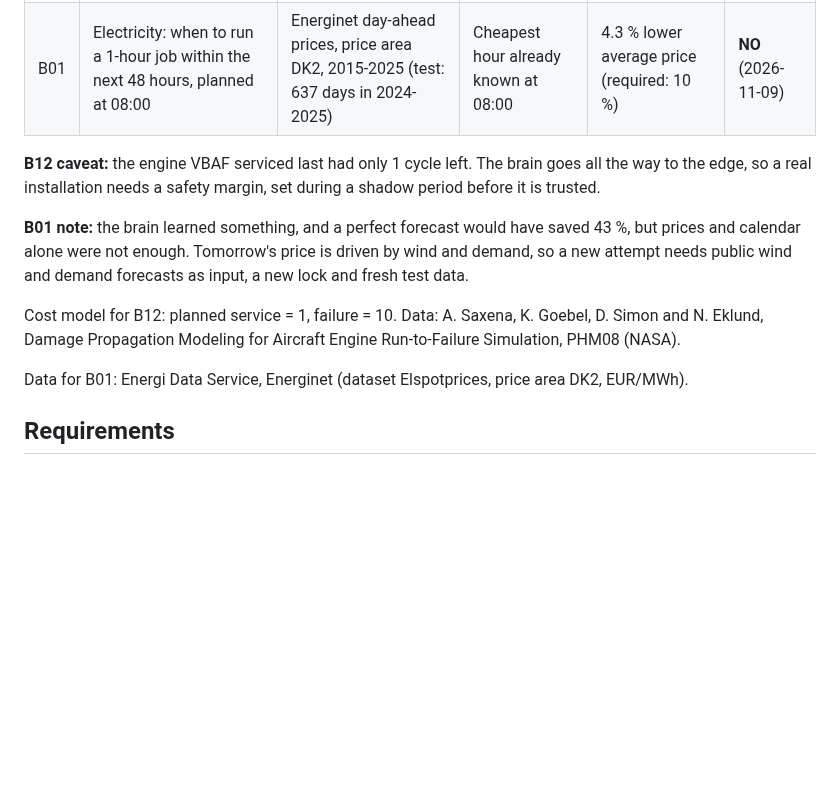
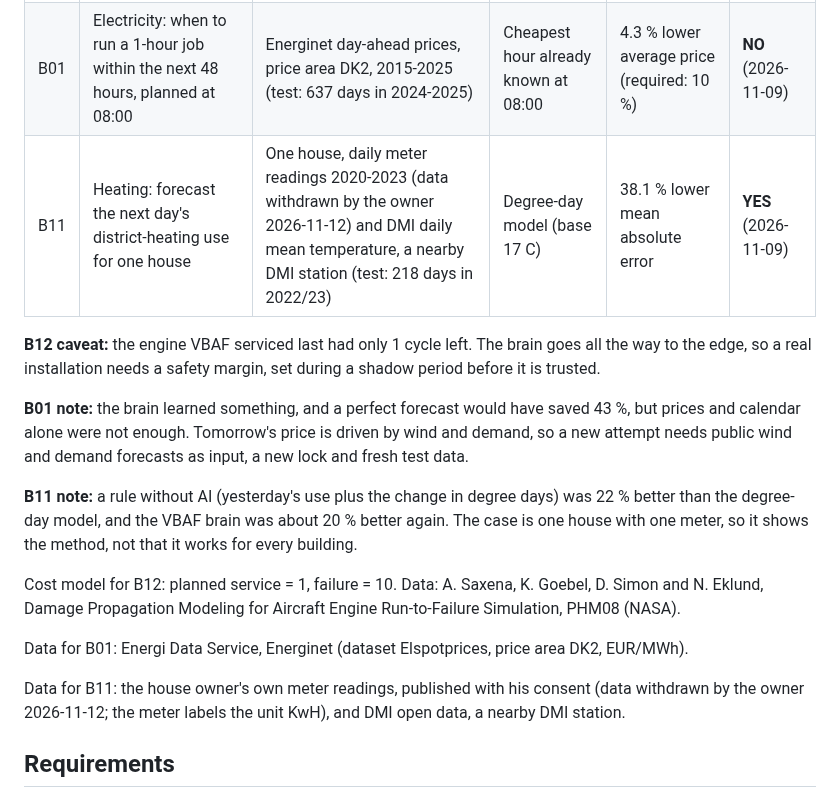
Before and after one commit to JupyterPS/VBAF, a Markdown page: README.md, the part around the change. Drawn GitHub-style; blank space fills up the shorter version.

Commit message:
README Verdicts: B11 heating (one house in Roskilde, DMI 06170): YES, 38.1 pct lower MAE than the degree-day model; data published in verdicts/ with the owners consent
Co-Authored-By: Claude Opus 5.5 <noreply@anthropic.com>
Claude-Session: https://claude.ai/code/session_01VZoq7nJXZV6Pg7VwCX8Mgn

```diff
--- a/README.md
+++ b/README.md
@@ -261,14 +261,19 @@ Every new use of VBAF gets an honest verdict before it is offered to anyone. The
 |---|---|---|---|---|---|
 | B12 | Maintenance: service now or keep running? | NASA C-MAPSS FD001, 100 engines run to failure (70 for training, 30 for the test) | Fixed service interval (127 cycles) | 38.9 % lower cost per cycle, 0 failures (rule: 0) | **YES** (2026-11-09) |
 | B01 | Electricity: when to run a 1-hour job within the next 48 hours, planned at 08:00 | Energinet day-ahead prices, price area DK2, 2015-2025 (test: 637 days in 2024-2025) | Cheapest hour already known at 08:00 | 4.3 % lower average price (required: 10 %) | **NO** (2026-11-09) |
+| B11 | Heating: forecast the next day's district-heating use for one house | One house, daily meter readings 2020-2023 (data withdrawn by the owner 2026-11-12) and DMI daily mean temperature, a nearby DMI station (test: 218 days in 2022/23) | Degree-day model (base 17 C) | 38.1 % lower mean absolute error | **YES** (2026-11-09) |
 
 **B12 caveat:** the engine VBAF serviced last had only 1 cycle left. The brain goes all the way to the edge, so a real installation needs a safety margin, set during a shadow period before it is trusted.
 
 **B01 note:** the brain learned something, and a perfect forecast would have saved 43 %, but prices and calendar alone were not enough. Tomorrow's price is driven by wind and demand, so a new attempt needs public wind and demand forecasts as input, a new lock and fresh test data.
 
+**B11 note:** a rule without AI (yesterday's use plus the change in degree days) was 22 % better than the degree-day model, and the VBAF brain was about 20 % better again. The case is one house with one meter, so it shows the method, not that it works for every building.
+
 Cost model for B12: planned service = 1, failure = 10. Data: A. Saxena, K. Goebel, D. Simon and N. Eklund, Damage Propagation Modeling for Aircraft Engine Run-to-Failure Simulation, PHM08 (NASA).
 
 Data for B01: Energi Data Service, Energinet (dataset Elspotprices, price area DK2, EUR/MWh).
+
+Data for B11: the house owner's own meter readings, published with his consent (data withdrawn by the owner 2026-11-12; the meter labels the unit KwH), and DMI open data, a nearby DMI station.
 
 ## Requirements
 
```
